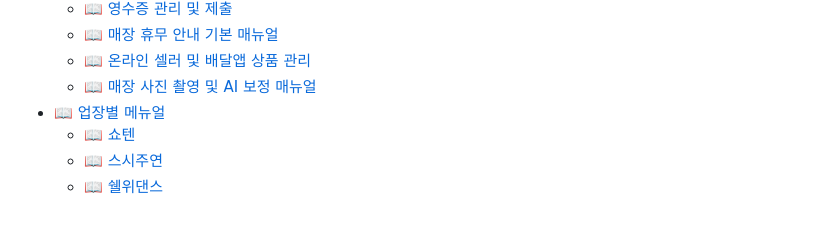
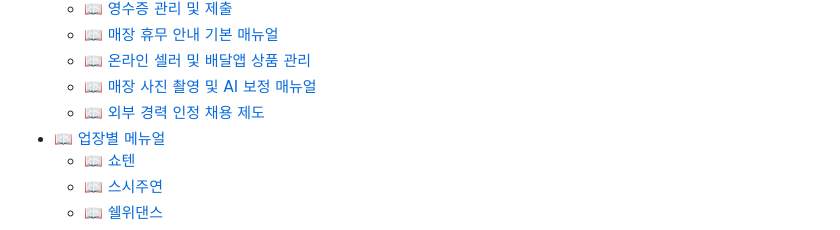
Before and after one commit to Rootlabo-chojo/KFOOD, a Markdown page: SUMMARY.md, the part around the change. GitHub-like rendering.

```diff
--- a/SUMMARY.md
+++ b/SUMMARY.md
@@ -24,6 +24,7 @@
   * [📖 매장 휴무 안내 기본 매뉴얼](culture/universalmanual/holiday.md)
   * [📖 온라인 셀러 및 배달앱 상품 관리](culture/universalmanual/onlinesellermanagement.md)
   * [📖 매장 사진 촬영 및 AI 보정 매뉴얼](culture/universalmanual/playground.md)
+  * [📖 외부 경력 인정 채용 제도](culture/universalmanual/external-career-credit.md)
 * [📖 업장별 메뉴얼](culture/storemanuals/README.md)
   * [📖 쇼텐](culture/storemanuals/syoten.md)
   * [📖 스시주연](culture/storemanuals/sushijooyeon.md)
```
Also changed, not shown: culture/universalmanual/external-career-credit.md (added, +206 -0 lines).
